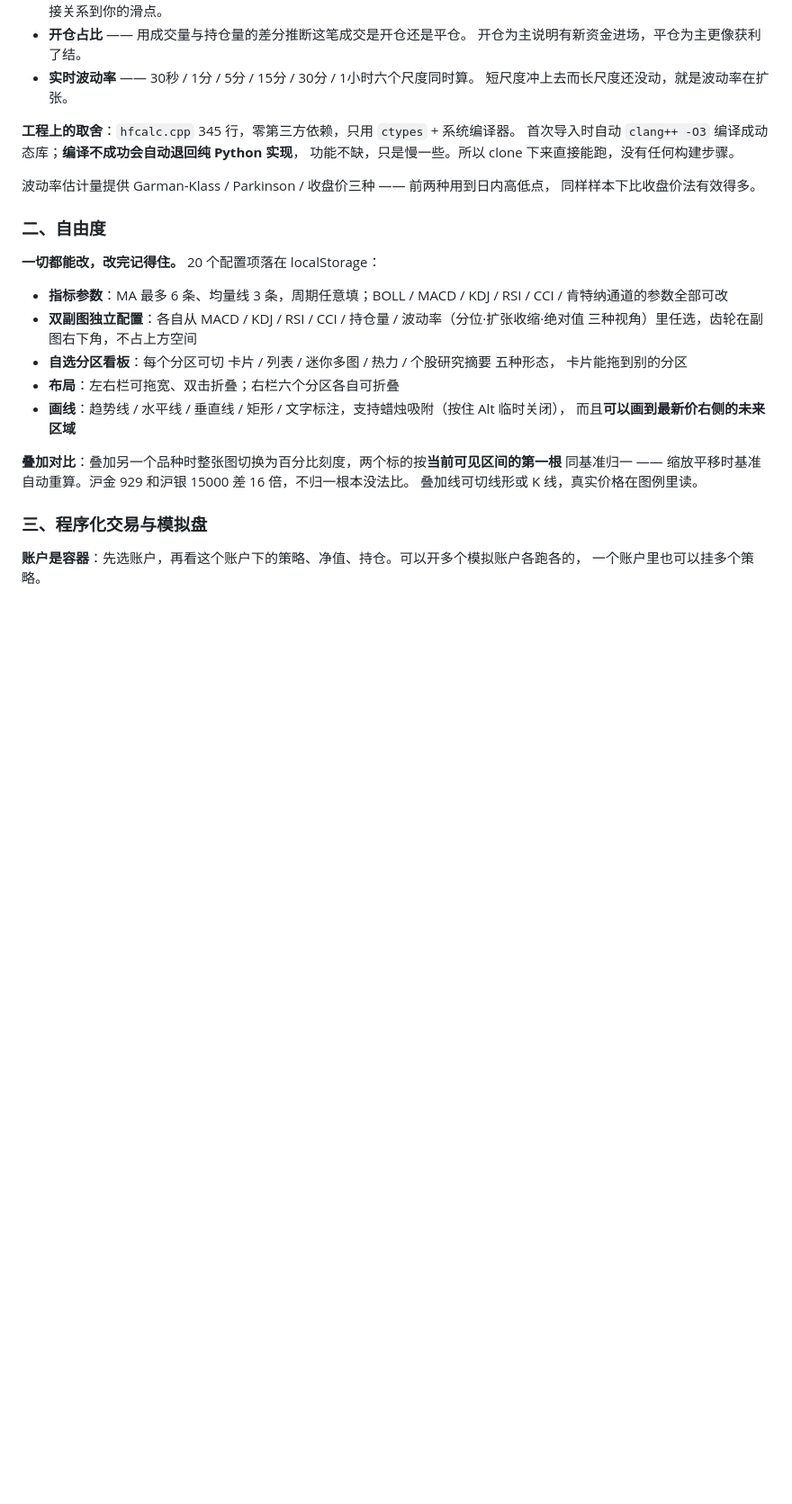
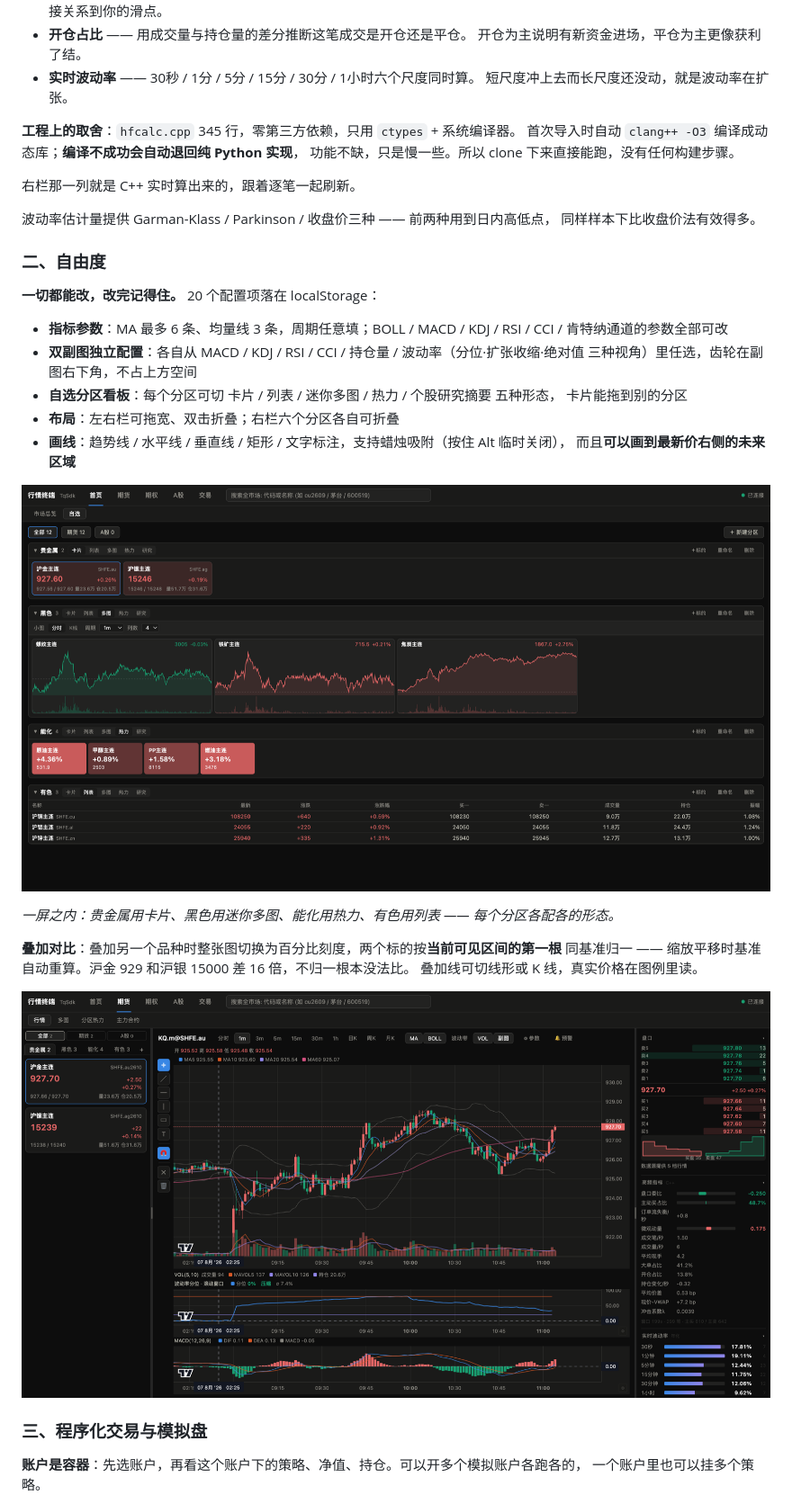
Before and after one commit to VernonOY/tq-market-terminal, a Markdown page: README.md, the part around one of its changes. Shown at 90% size. Rendered like a GitHub page; pictures changed too: docs/02-overlay.png (added), docs/03-watchboard.png (added); blank space fills up the shorter version.

```diff
--- a/README.md
+++ b/README.md
@@ -48,6 +50,8 @@
 首次导入时自动 `clang++ -O3` 编译成动态库；**编译不成功会自动退回纯 Python 实现**，
 功能不缺，只是慢一些。所以 clone 下来直接能跑，没有任何构建步骤。
 
+右栏那一列就是 C++ 实时算出来的，跟着逐笔一起刷新。
+
 波动率估计量提供 Garman-Klass / Parkinson / 收盘价三种 —— 前两种用到日内高低点，
 同样样本下比收盘价法有效得多。
 
@@ -65,9 +69,15 @@
 - **画线**：趋势线 / 水平线 / 垂直线 / 矩形 / 文字标注，支持蜡烛吸附（按住 Alt 临时关闭），
   而且**可以画到最新价右侧的未来区域**
 
+![自选分区看板](docs/03-watchboard.png)
+
+*一屏之内：贵金属用卡片、黑色用迷你多图、能化用热力、有色用列表 —— 每个分区各配各的形态。*
+
 **叠加对比**：叠加另一个品种时整张图切换为百分比刻度，两个标的按**当前可见区间的第一根**
 同基准归一 —— 缩放平移时基准自动重算。沪金 929 和沪银 15000 差 16 倍，不归一根本没法比。
 叠加线可切线形或 K 线，真实价格在图例里读。
+
+![叠加对比](docs/02-overlay.png)
 
 ### 三、程序化交易与模拟盘
 
```
Also changed, not shown: other parts of README.md (+6 -0 lines), README.en.md (+15 -0 lines), docs/01-chart.png (added), docs/04-options.png (added), docs/05-trade.png (added).
